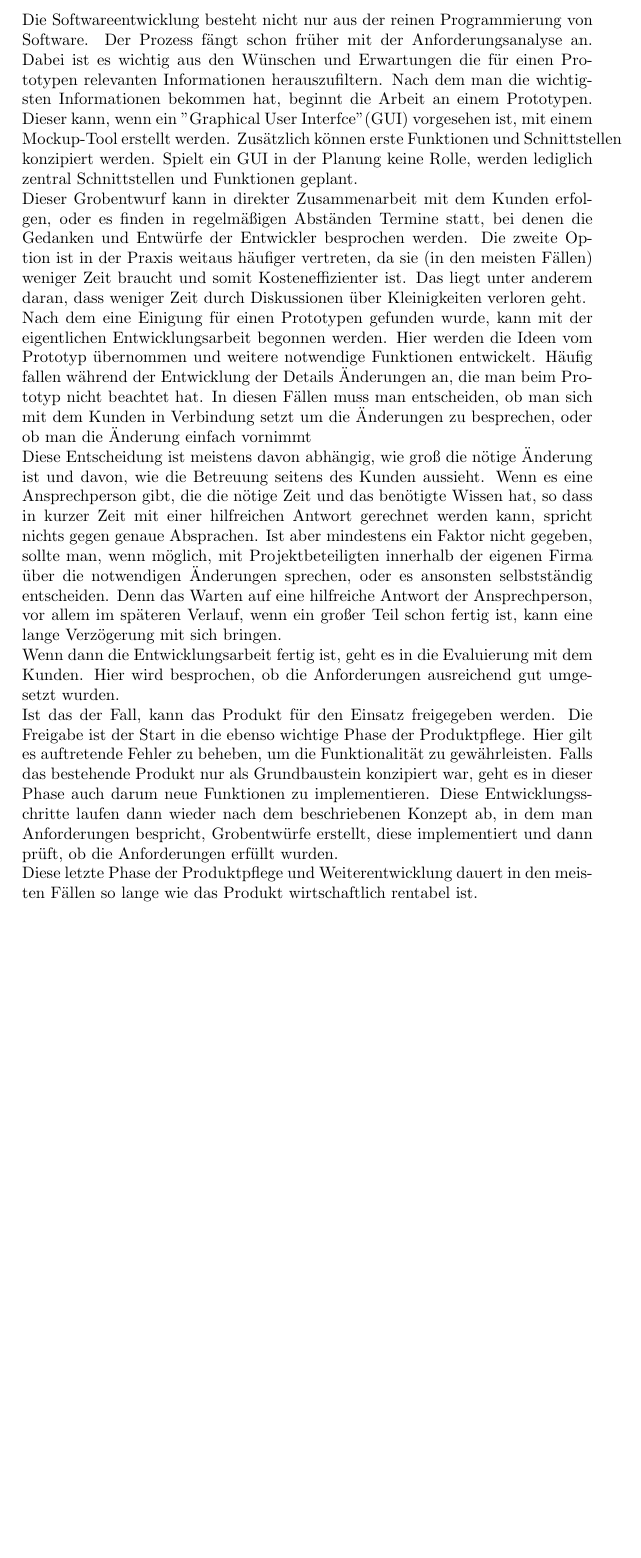
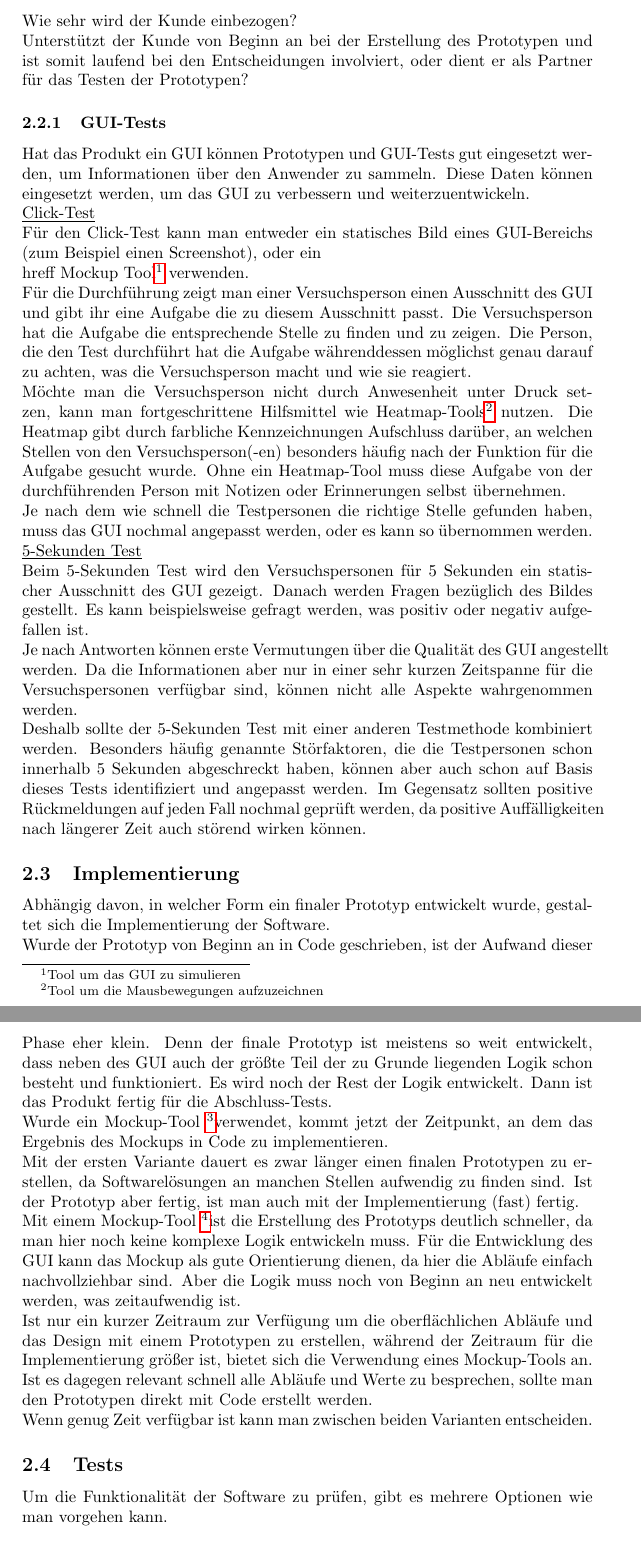
Before and after one commit to janikF1/T1000_new, a LaTeX document (Abgabe/Finales Dokument/T1000_Janik_Frick_4268671.tex): part of page 3 of 6 before the commit and two parts of pages 4 and 5 of 7 after it, the two joined at a grey line, cut at the place of the change, the shorter picture padded with empty space. Compiled offline with pdfLaTeX.

Commit message:
softwareentwicklung

```diff
--- a/Abgabe/Finales Dokument/T1000_Janik_Frick_4268671.tex
+++ b/Abgabe/Finales Dokument/T1000_Janik_Frick_4268671.tex
@@ -3,6 +3,7 @@
 \usepackage{amsmath}
 \usepackage{amsfonts}
 \usepackage{amssymb}
+\usepackage{hyperref}
 \author{Janik Frick}
 \title{T1000}
 \begin{document}
@@ -23,9 +24,3 @@ Aus diesen Gründen wird die Konfiguration von Produkten immer aufwändiger und
 \\Beide Projekte dienen dazu den Einstieg in die Abläufe der Softwareentwicklung verständlich und praxisnah kennenzulernen.
 \newpage
 \section{Softwareentwicklung}
-Die Softwareentwicklung besteht nicht nur aus der reinen Programmierung von Software. Der Prozess fängt schon früher mit der Anforderungsanalyse an. Dabei ist es wichtig aus den Wünschen und Erwartungen die für einen Prototypen relevanten Informationen herauszufiltern. Nach dem man die wichtigsten Informationen bekommen hat, beginnt die Arbeit an einem Prototypen. Dieser kann, wenn ein "Graphical User Interfce"(GUI) vorgesehen ist, mit einem Mockup-Tool erstellt werden. Zusätzlich können erste Funktionen und  Schnittstellen konzipiert werden. Spielt ein GUI in der Planung keine Rolle, werden lediglich zentral Schnittstellen und Funktionen geplant. \\Dieser Grobentwurf kann in direkter Zusammenarbeit mit dem Kunden erfolgen, oder es finden in regelmäßigen Abständen Termine statt, bei denen die Gedanken und Entwürfe der Entwickler besprochen werden. Die zweite Option ist in der Praxis weitaus häufiger vertreten, da sie (in den meisten Fällen) weniger Zeit braucht und somit Kosteneffizienter ist. Das liegt unter anderem daran, dass weniger Zeit durch Diskussionen über Kleinigkeiten verloren geht.\\
-Nach dem eine Einigung für einen Prototypen gefunden wurde, kann mit der eigentlichen Entwicklungsarbeit begonnen werden. Hier werden die Ideen vom Prototyp übernommen und weitere notwendige Funktionen entwickelt. Häufig fallen während der Entwicklung der Details Änderungen an, die man beim Prototyp nicht beachtet hat. In diesen Fällen muss man entscheiden, ob man sich mit dem Kunden in Verbindung setzt um die Änderungen zu besprechen, oder ob man die Änderung einfach vornimmt
-\\Diese Entscheidung ist meistens davon abhängig, wie groß die nötige Änderung ist und davon, wie die Betreuung seitens des Kunden aussieht. Wenn es eine Ansprechperson gibt, die die nötige Zeit und das benötigte Wissen hat, so dass in kurzer Zeit mit einer hilfreichen Antwort gerechnet werden kann, spricht nichts gegen genaue Absprachen. Ist aber mindestens ein Faktor nicht gegeben, sollte man, wenn möglich, mit Projektbeteiligten innerhalb der eigenen Firma über die notwendigen Änderungen sprechen, oder es ansonsten selbstständig entscheiden. Denn das Warten auf eine hilfreiche Antwort der Ansprechperson, vor allem im späteren Verlauf, wenn ein großer Teil schon fertig ist, kann eine lange Verzögerung mit sich bringen.
-\\Wenn dann die Entwicklungsarbeit fertig ist, geht es in die Evaluierung mit dem Kunden. Hier wird besprochen, ob die Anforderungen ausreichend gut umgesetzt wurden.
-\\Ist das der Fall, kann das Produkt für den Einsatz freigegeben werden. Die Freigabe ist der Start in die ebenso wichtige Phase der Produktpflege. Hier gilt es auftretende Fehler zu beheben, um die Funktionalität zu gewährleisten. Falls das bestehende Produkt nur als Grundbaustein konzipiert war, geht es in dieser Phase auch darum neue Funktionen zu implementieren. Diese Entwicklungsschritte laufen dann wieder nach dem beschriebenen Konzept ab, in dem man Anforderungen bespricht, Grobentwürfe erstellt, diese implementiert und dann prüft, ob die Anforderungen erfüllt wurden.
-\\Diese letzte Phase der Produktpflege und Weiterentwicklung dauert in den meisten Fällen so lange wie das Produkt wirtschaftlich rentabel ist.
@@ -32,3 +41,27 @@ Nach dem eine Einigung für einen Prototypen gefunden wurde, kann mit der eigent
+\\Für die Entwicklung eines Prototypen müssen wichtige Entscheidungen treffen: Wie sehr wird der Kunde einbezogen?
+\\Unterstützt der Kunde von Beginn an bei der Erstellung des Prototypen und ist somit laufend bei den Entscheidungen involviert, oder dient er als Partner für das Testen der Prototypen?
+%TODO customer role lesen einfügen
+\subsubsection{GUI-Tests}
+Hat das Produkt ein GUI können Prototypen und GUI-Tests gut eingesetzt werden, um Informationen über den Anwender zu sammeln. Diese Daten können eingesetzt werden, um das GUI zu verbessern und weiterzuentwickeln.
+\\\underline{Click-Test}
+\\Für den Click-Test kann man entweder ein statisches Bild eines GUI-Bereichs (zum Beispiel einen Screenshot), oder ein \\hreff Mockup Tool\footnote{Tool um das GUI zu simulieren} verwenden.
+\\Für die Durchführung zeigt man einer Versuchsperson einen Ausschnitt des GUI und gibt ihr eine Aufgabe die zu diesem Ausschnitt passt. Die Versuchsperson hat die Aufgabe die entsprechende Stelle zu finden und zu zeigen. Die Person, die den Test durchführt hat die Aufgabe währenddessen möglichst genau darauf zu achten, was die Versuchsperson macht und wie sie reagiert.
+\\Möchte man die Versuchsperson nicht durch Anwesenheit unter Druck setzen, kann man fortgeschrittene Hilfsmittel wie Heatmap-Tools\footnote{Tool um die Mausbewegungen aufzuzeichnen} nutzen. Die Heatmap gibt durch farbliche Kennzeichnungen Aufschluss darüber, an welchen Stellen von den Versuchsperson(-en) besonders häufig nach der Funktion für die Aufgabe gesucht wurde. Ohne ein Heatmap-Tool muss diese Aufgabe von der durchführenden Person mit Notizen oder Erinnerungen selbst übernehmen.
+\\Je nach dem wie schnell die Testpersonen die richtige Stelle gefunden haben, muss das GUI nochmal angepasst werden, oder es kann so übernommen werden.
+\\\underline{5-Sekunden Test}
+\\Beim 5-Sekunden Test wird den Versuchspersonen für 5 Sekunden ein statischer Ausschnitt des GUI gezeigt. Danach werden Fragen bezüglich des Bildes gestellt. Es kann beispielsweise gefragt werden, was positiv oder negativ aufgefallen ist.
+\\Je nach Antworten können erste Vermutungen über die Qualität des GUI angestellt werden. Da die Informationen aber nur in einer sehr kurzen Zeitspanne für die Versuchspersonen verfügbar sind, können nicht alle Aspekte wahrgenommen werden.
+\\Deshalb sollte der 5-Sekunden Test mit einer anderen Testmethode kombiniert werden. Besonders häufig genannte Störfaktoren, die die Testpersonen schon innerhalb 5 Sekunden abgeschreckt haben, können aber auch schon auf Basis dieses Tests identifiziert und angepasst werden. Im Gegensatz sollten positive Rückmeldungen auf jeden Fall nochmal geprüft werden, da positive Auffälligkeiten nach längerer Zeit auch störend wirken können.
+\subsection{Implementierung}
+Abhängig davon, in welcher Form ein finaler Prototyp entwickelt wurde, gestaltet sich die Implementierung der Software.
+\\Wurde der Prototyp von Beginn an in Code geschrieben, ist der Aufwand dieser Phase eher klein. Denn der finale Prototyp ist meistens so weit entwickelt, dass neben des GUI auch der größte Teil der zu Grunde liegenden Logik schon besteht und funktioniert. Es wird noch der Rest der Logik entwickelt. Dann ist das Produkt fertig für die Abschluss-Tests.\\Wurde ein Mockup-Tool \footnote{Siehe Fußnote 1}verwendet, kommt jetzt der Zeitpunkt, an dem das Ergebnis des Mockups in Code zu implementieren.
+\\Mit der ersten Variante dauert es zwar länger einen finalen Prototypen zu erstellen, da Softwarelösungen an manchen Stellen aufwendig zu finden sind. Ist der Prototyp aber fertig, ist man auch mit der Implementierung (fast) fertig.
+\\Mit einem Mockup-Tool \footnote{Siehe Fußnote 1}ist die Erstellung des Prototyps deutlich schneller, da man hier noch keine komplexe Logik entwickeln muss. Für die Entwicklung des GUI kann das Mockup als gute Orientierung dienen, da hier die Abläufe einfach nachvollziehbar sind. Aber die Logik muss noch von Beginn an neu entwickelt werden, was zeitaufwendig ist.
+\\Ist nur ein kurzer Zeitraum zur Verfügung um die oberflächlichen Abläufe und das Design mit einem Prototypen zu erstellen, während der Zeitraum für die Implementierung größer ist, bietet sich die Verwendung eines Mockup-Tools an. Ist es dagegen relevant schnell alle Abläufe und Werte zu besprechen, sollte man den Prototypen direkt mit Code erstellt werden.\\
+Wenn genug Zeit verfügbar ist kann man zwischen beiden Varianten entscheiden.
+\subsection{Tests}
+Um die Funktionalität der Software zu prüfen, gibt es mehrere Optionen wie man vorgehen kann.
+
 \section{Parametertabellenkonfigurator}
 \subsection{Problemstellung}
 Bei bestehenden Programmen für numerische Steuerungen müssen während der Inbetriebnahme Parametertabellen in einem beliebigen Texteditor angepasst werden. Aufgrund der Anzahl, wie auch der Einstellmöglichkeiten der Parameter, wird hierfür eine separate Installationsanleitung benötigt. Der Prozess der Parametrierung ist daher Fehleranfällig und von der Erfahrung des Inbetriebnehmers abhängig.Um den hohen Anforderungen der Kunden gerecht zu werden, gilt es potentielle Fehlerquellen zu eliminieren. Hierfür soll selbstständig ein "Parametertabellenkonfigurator“ entwickelt werden.\newpage
```
Also changed, not shown: Quellen/Quellen.txt (+16 -0 lines), Abgabe/Finales Dokument/T1000_Janik_Frick_4268671.pdf, Quellen/agile and traditional testing/1-s2.0-S1877050922007219-main.pdf (added), Quellen/customer role in agile developement/customer role in agile developement.pdf (added), Abgabe/Finales Dokument/T1000_Janik_Frick_4268671.tex (14 more changed lines), 6 other files.
